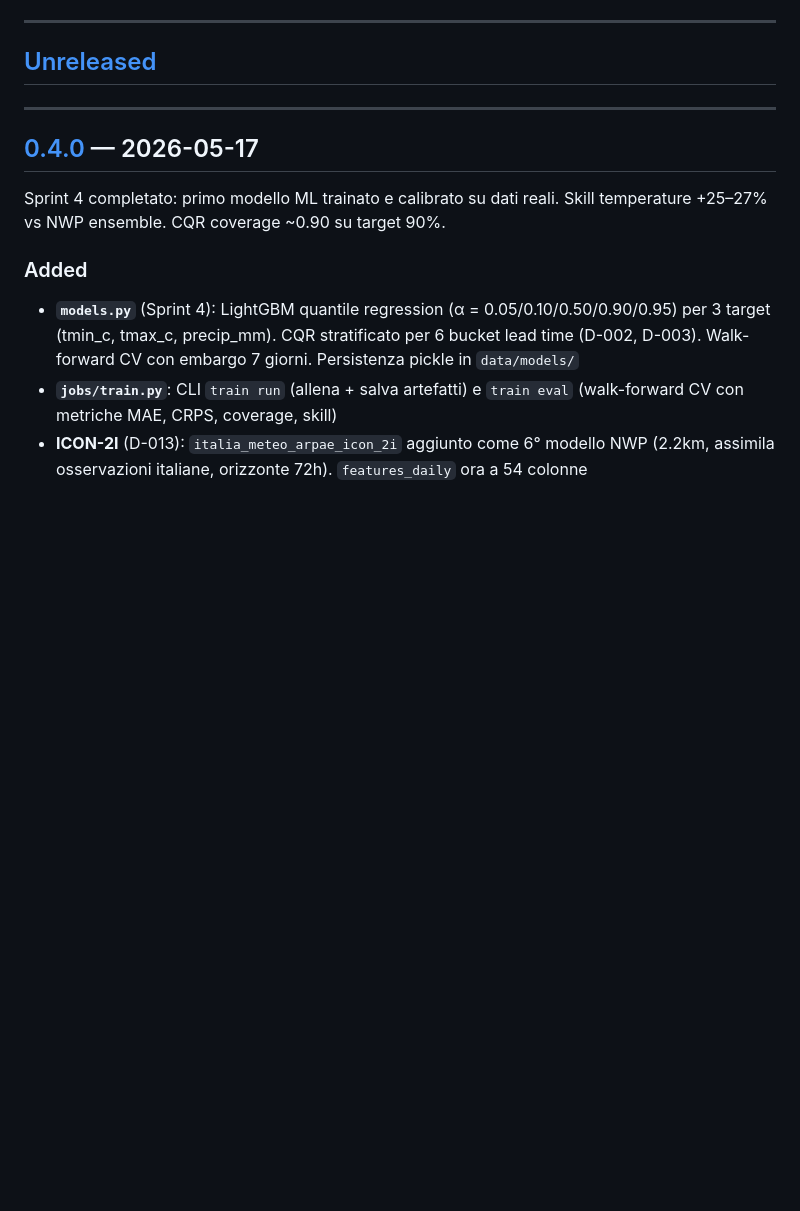
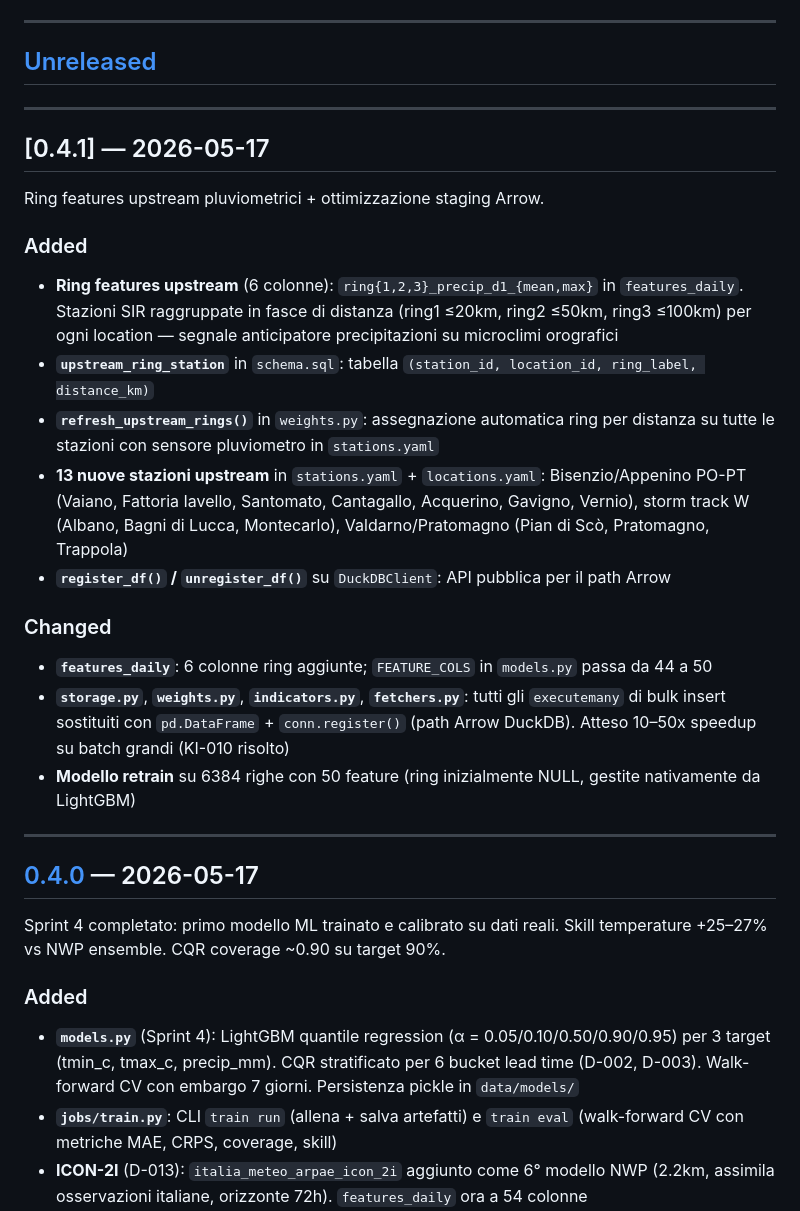
Before and after one commit to iltruma/guazza, a Markdown page: CHANGELOG.md, the part around the change. GitHub-like rendering; blank space fills up the shorter version.

Commit message:
docs(status): aggiorna status.md e CHANGELOG per ring features e KI-010

```diff
--- a/CHANGELOG.md
+++ b/CHANGELOG.md
@@ -7,6 +7,32 @@ Versioning: major per sprint, minor per milestone interne.
 ---
 
 ## [Unreleased]
+
+---
+
+## [0.4.1] — 2026-05-17
+
+Ring features upstream pluviometrici + ottimizzazione staging Arrow.
+
+### Added
+- **Ring features upstream** (6 colonne): `ring{1,2,3}_precip_d1_{mean,max}` in `features_daily`.
+  Stazioni SIR raggruppate in fasce di distanza (ring1 ≤20km, ring2 ≤50km, ring3 ≤100km)
+  per ogni location — segnale anticipatore precipitazioni su microclimi orografici
+- **`upstream_ring_station`** in `schema.sql`: tabella `(station_id, location_id, ring_label, distance_km)`
+- **`refresh_upstream_rings()`** in `weights.py`: assegnazione automatica ring per distanza su tutte
+  le stazioni con sensore pluviometro in `stations.yaml`
+- **13 nuove stazioni upstream** in `stations.yaml` + `locations.yaml`: Bisenzio/Appenino PO-PT
+  (Vaiano, Fattoria Iavello, Santomato, Cantagallo, Acquerino, Gavigno, Vernio),
+  storm track W (Albano, Bagni di Lucca, Montecarlo), Valdarno/Pratomagno
+  (Pian di Scò, Pratomagno, Trappola)
+- **`register_df()` / `unregister_df()`** su `DuckDBClient`: API pubblica per il path Arrow
+
+### Changed
+- **`features_daily`**: 6 colonne ring aggiunte; `FEATURE_COLS` in `models.py` passa da 44 a 50
+- **`storage.py`**, **`weights.py`**, **`indicators.py`**, **`fetchers.py`**: tutti gli `executemany`
+  di bulk insert sostituiti con `pd.DataFrame` + `conn.register()` (path Arrow DuckDB).
+  Atteso 10–50x speedup su batch grandi (KI-010 risolto)
+- **Modello retrain** su 6384 righe con 50 feature (ring inizialmente NULL, gestite nativamente da LightGBM)
 
 ---
 
```
Also changed, not shown: docs/status.md (+8 -5 lines).
